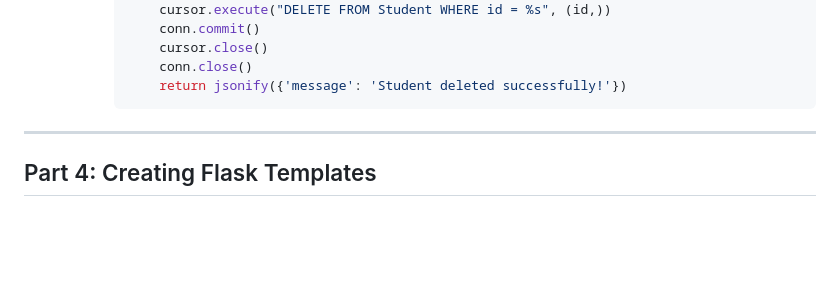
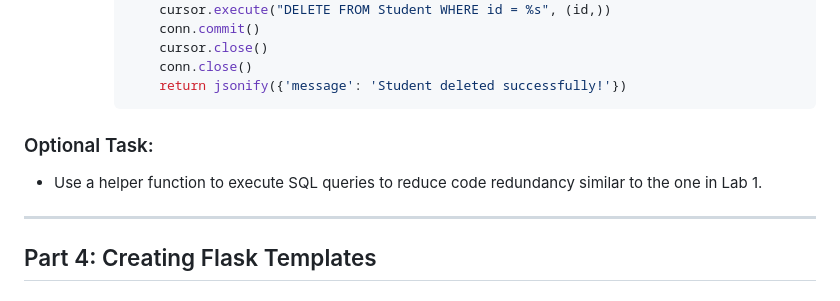
Before and after one commit to CWSwastik/DDS-Lab, a Markdown page: Lab2/README.md, the part around the change. GitHub-like rendering; blank space fills up the shorter version.

Commit message:
Add optional task to Labsheet 2

````diff
--- a/Lab2/README.md
+++ b/Lab2/README.md
@@ -175,7 +175,8 @@ In this lab, you will create a web application that implements a 3-tier architec
            conn.close()
            return jsonify({'message': 'Student deleted successfully!'})
        ```
-
+### Optional Task:
+- Use a helper function to execute SQL queries to reduce code redundancy similar to the one in Lab 1.
 ---
 
 ## Part 4: Creating Flask Templates
````
